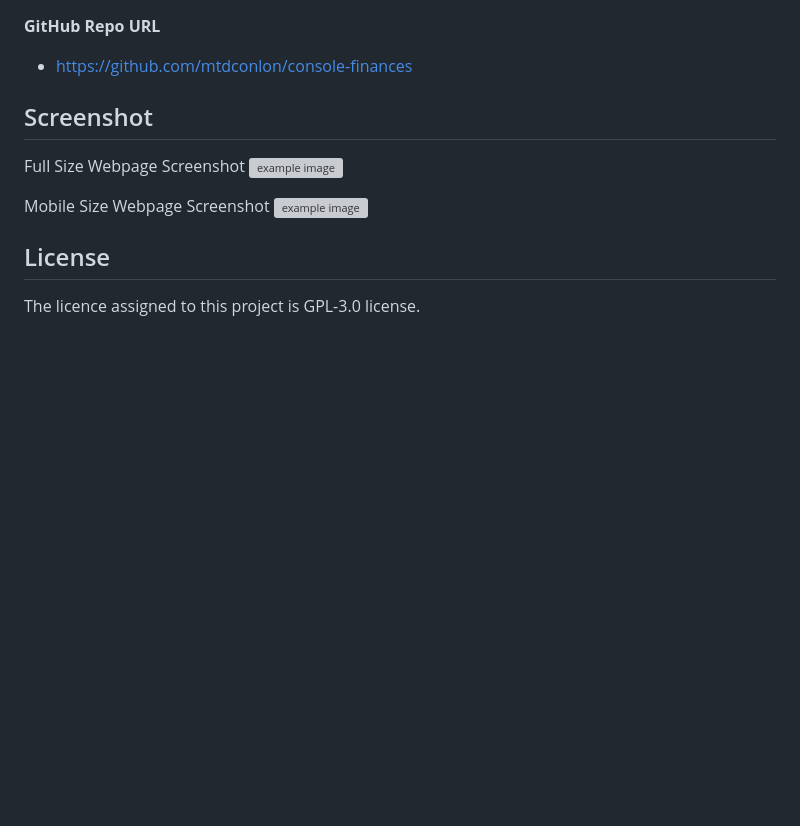
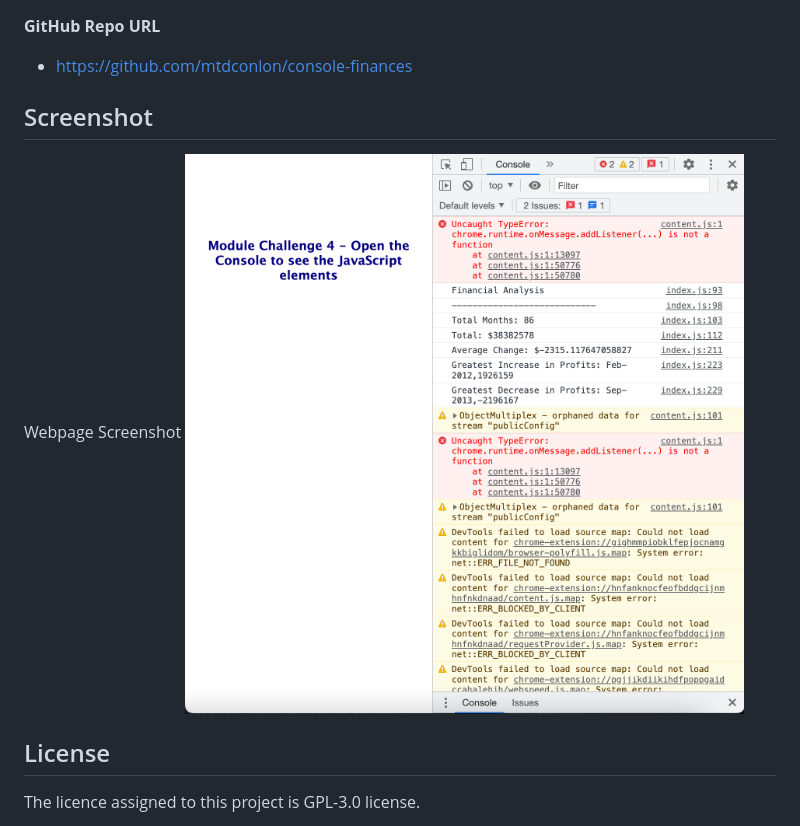
Before and after one commit to mtdconlon/console-finances, a Markdown page: README.md, the part around the change. GitHub-like rendering; pictures changed too: assets/images/console_finances_screenshot.png (added); blank space fills up the shorter version; grey boxes are pictures that could not be loaded.

Commit message:
reformatted code, added README.md content

```diff
--- a/README.md
+++ b/README.md
@@ -33,11 +33,8 @@ The task is to write JavaScript code that analyzes the records to calculate each
 - https://github.com/mtdconlon/console-finances
 
 ## Screenshot
-Full Size Webpage Screenshot
-![example image](/images/fullsize_webpage_screenshot.png)
-
-Mobile Size Webpage Screenshot
-![example image](/images/mobile_size_webpage.png)
+Webpage Screenshot
+![example image](/assets/images/console_finances_screenshot.png)
 
 ## License
 The licence assigned to this project is GPL-3.0 license.
```
Also changed, not shown: 2 other files.
